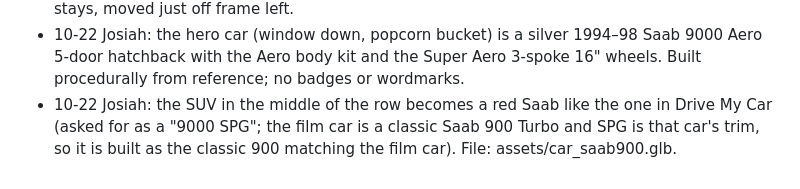
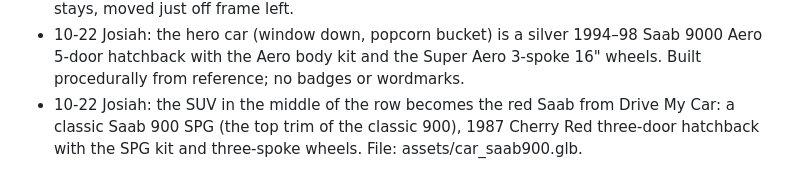
Before and after one commit to josiahewalker-beep/walkermotionpictures, a Markdown page: experiment/DRIVEIN-DECISIONS.md, the part around the change. GitHub-like rendering.

Commit message:
Drive-in decisions: middle car is a 1987 Cherry Red Saab 900 SPG
Co-Authored-By: Claude Opus 5.5 <noreply@anthropic.com>
Claude-Session: https://claude.ai/code/session_01A1g4epJqCcXRP4bTQyUHvk

```diff
--- a/experiment/DRIVEIN-DECISIONS.md
+++ b/experiment/DRIVEIN-DECISIONS.md
@@ -30,4 +30,4 @@
   90 m overlay drawn in code (worn lanes, the ruts of every car into its spot, old faint arcs) over the fine dirt tile.
 - 10-22 Josiah: no telephone pole / streetlamp in frame. The pole is removed; its warm light stays, moved just off frame left.
 - 10-22 Josiah: the hero car (window down, popcorn bucket) is a silver 1994–98 Saab 9000 Aero 5-door hatchback with the Aero body kit and the Super Aero 3-spoke 16" wheels. Built procedurally from reference; no badges or wordmarks.
-- 10-22 Josiah: the SUV in the middle of the row becomes a red Saab like the one in Drive My Car (asked for as a "9000 SPG"; the film car is a classic Saab 900 Turbo and SPG is that car's trim, so it is built as the classic 900 matching the film car). File: assets/car_saab900.glb.
+- 10-22 Josiah: the SUV in the middle of the row becomes the red Saab from Drive My Car: a classic Saab 900 SPG (the top trim of the classic 900), 1987 Cherry Red three-door hatchback with the SPG kit and three-spoke wheels. File: assets/car_saab900.glb.
```
